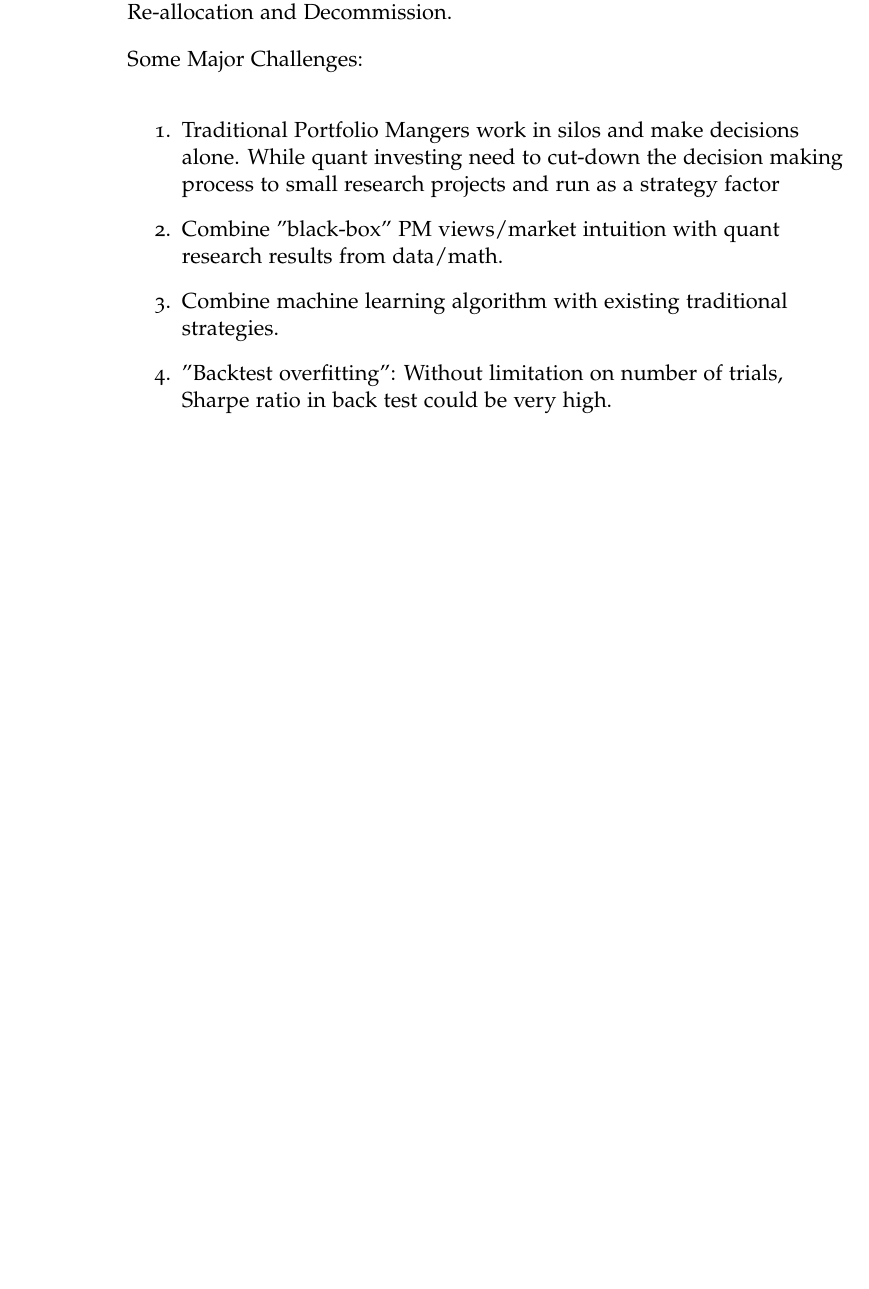
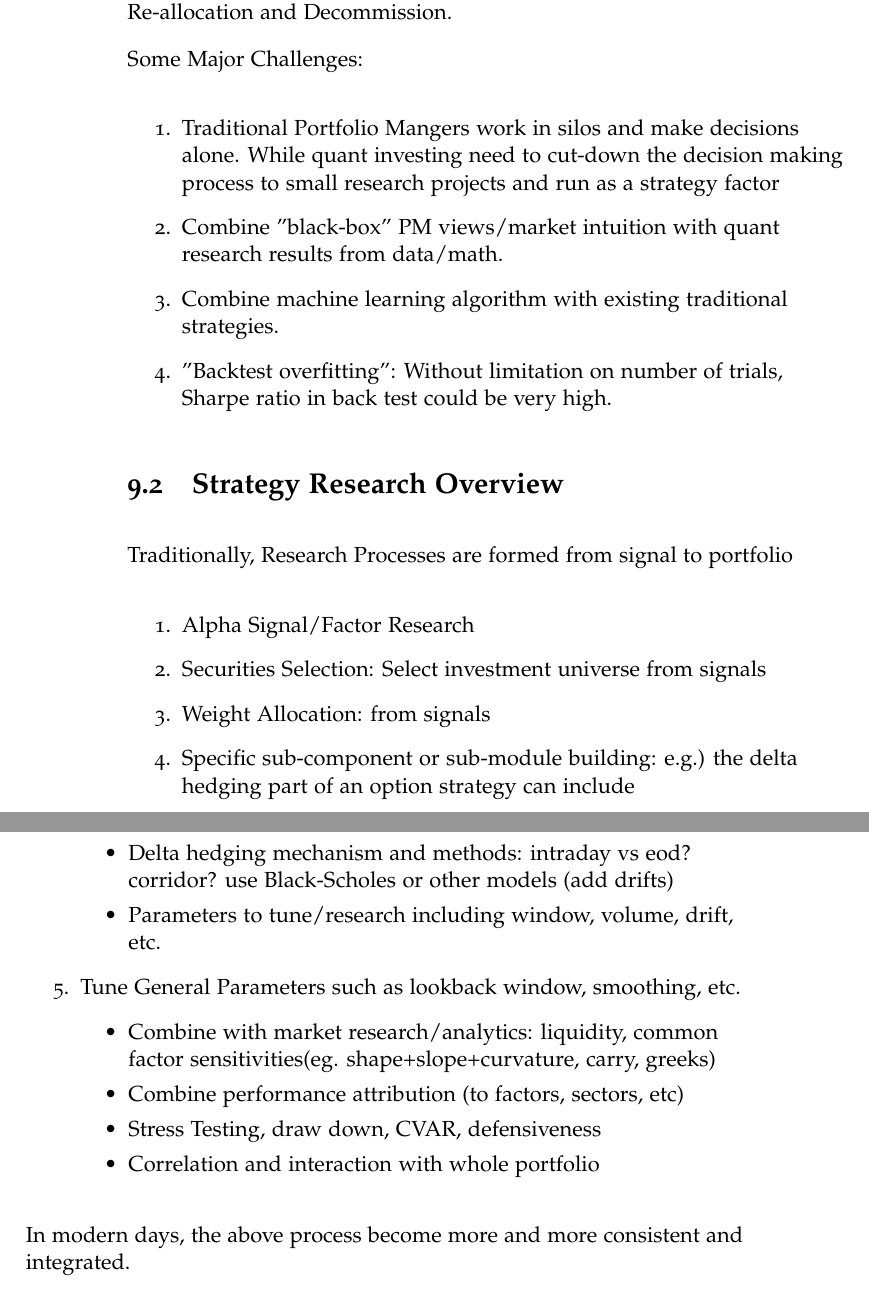
Before and after one commit to XinheLIU/QuantFinance, a LaTeX thesis (Quantitative Investment.tex): part of page 56 of 81 before the commit and two parts of pages 56 and 57 of 82 after it, the two joined at a grey line, cut so that both start at the same text, the shorter picture padded with empty space. Compiled offline with pdfLaTeX.

Commit message:
Quantitative Investing

```diff
--- a/Quantitative Investment.tex
+++ b/Quantitative Investment.tex
@@ -1139,6 +1150,29 @@ Some Major Challenges:
  \item "Backtest overfitting": Without limitation on number of trials, Sharpe ratio in back test could be very high.
 \end{enumerate}
 
+\section{Strategy Research Overview}
+
+Traditionally, Research Processes are formed from signal to portfolio
+
+\begin{enumerate}
+	\item Alpha Signal/Factor Research
+	\item Securities Selection: Select investment universe from signals
+	\item Weight Allocation: from signals
+	\item Specific sub-component or sub-module building: e.g.) the delta hedging part of an option strategy can include
+		\begin{itemize}
+			\item Delta hedging mechanism and methods: intraday vs eod? corridor? use Black-Scholes or other models (add drifts)
+			\item Parameters to tune/research including window, volume, drift, etc.
+		\end{itemize}
+	\item Tune General Parameters such as lookback window, smoothing, etc.
+		\begin{itemize}
+			\item Combine with market research/analytics: liquidity, common factor sensitivities(eg. shape+slope+curvature, carry, greeks)
+			\item Combine performance attribution (to factors, sectors, etc)
+			\item Stress Testing, draw down, CVAR, defensiveness
+			\item Correlation and interaction with whole portfolio
+		\end{itemize}
+\end{enumerate}
+
+In modern days, the above process become more and more consistent and integrated.
 
 \chapter{Financial Data Modeling}
 
```
Also changed, not shown: Quantitative Investment.pdf, Quantitative Investment.tex (11 more changed lines), 6 other files.
